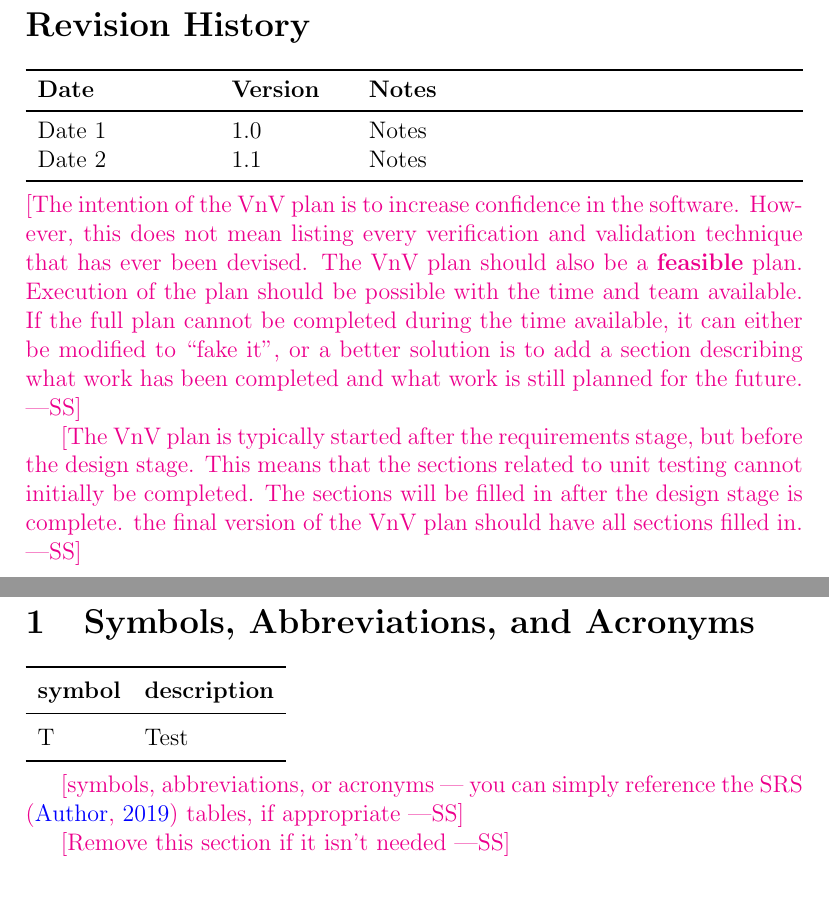
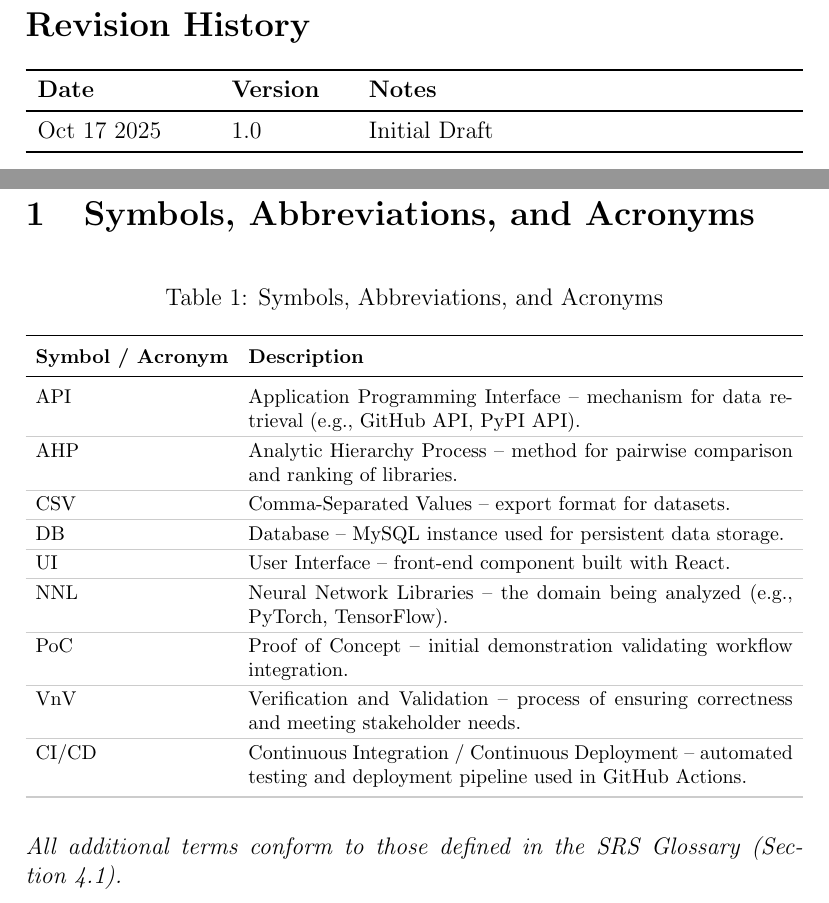
Before and after one commit to thaafei/capstone-sfw2026, a LaTeX document (docs/VnVPlan/VnVPlan.tex): two parts of pages 2 and 5 of 17, joined at a grey line, cut so that both start at the same text. Compiled offline with pdfLaTeX.

Commit message:
Initializing and Section 1

```diff
--- a/docs/VnVPlan/VnVPlan.tex
+++ b/docs/VnVPlan/VnVPlan.tex
@@ -3,6 +3,11 @@
 \usepackage{booktabs}
 \usepackage{tabularx}
 \usepackage{hyperref}
+\usepackage{float}
+\usepackage{enumitem}
+\usepackage{booktabs,tabularx,makecell}
+\usepackage{caption}
+\usepackage{xcolor,colortbl}
 \hypersetup{
     colorlinks,
     citecolor=blue,
@@ -30,22 +35,17 @@
 \begin{tabularx}{\textwidth}{p{3cm}p{2cm}X}
 \toprule {\bf Date} & {\bf Version} & {\bf Notes}\\
 \midrule
-Date 1 & 1.0 & Notes\\
-Date 2 & 1.1 & Notes\\
+Oct 17 2025 & 1.0 & Initial Draft\\
+% Date 2 & 1.1 & Notes\\
 \bottomrule
 \end{tabularx}
 
 ~\\
-\wss{The intention of the VnV plan is to increase confidence in the software.
-However, this does not mean listing every verification and validation technique
-that has ever been devised.  The VnV plan should also be a \textbf{feasible}
-plan. Execution of the plan should be possible with the time and team available.
-If the full plan cannot be completed during the time available, it can either be
-modified to ``fake it'', or a better solution is to add a section describing
-what work has been completed and what work is still planned for the future.}
+% \wss{The intention of the VnV plan is to increase confidence in the software.
+% However, this does not mean listing every verification and validation technique
+% that has ever been devised.  The VnV plan should also be a \textbf{feasible}
+% plan. Execution of the plan should be possible with the time and team available.
+% If the full plan cannot be completed during the time available, it can either be
+% modified to ``fake it'', or a better solution is to add a section describing
+% what work has been completed and what work is still planned for the future.}
 
-\wss{The VnV plan is typically started after the requirements stage, but before
-the design stage.  This means that the sections related to unit testing cannot
-initially be completed.  The sections will be filled in after the design stage
-is complete.  the final version of the VnV plan should have all sections filled
-in.}
@@ -67,17 +85,37 @@ in.}
+\begin{table}[H]
+\centering
+\caption{Symbols, Abbreviations, and Acronyms}
+\setlength{\tabcolsep}{5pt}
 \renewcommand{\arraystretch}{1.2}
-\begin{tabular}{l l}
-  \toprule
-  \textbf{symbol} & \textbf{description}\\
-  \midrule
-  T & Test\\
-  \bottomrule
-\end{tabular}\\
+\footnotesize
 
-\wss{symbols, abbreviations, or acronyms --- you can simply reference the SRS
-  \citep{SRS} tables, if appropriate}
+\begin{tabularx}{\textwidth}{l X}
+\toprule
+\textbf{Symbol / Acronym} & \textbf{Description} \\
+\midrule
+\arrayrulecolor[gray]{0.8}
+API & Application Programming Interface – mechanism for data retrieval (e.g., GitHub API, PyPI API). \\
+\hline
+AHP & Analytic Hierarchy Process – method for pairwise comparison and ranking of libraries. \\
+\hline
+CSV & Comma-Separated Values – export format for datasets. \\
+\hline
+DB & Database – MySQL instance used for persistent data storage. \\
+\hline
+UI & User Interface – front-end component built with React. \\
+\hline
+NNL & Neural Network Libraries – the domain being analyzed (e.g., PyTorch, TensorFlow). \\
+\hline
+PoC & Proof of Concept – initial demonstration validating workflow integration. \\
+\hline
+VnV & Verification and Validation – process of ensuring correctness and meeting stakeholder needs. \\
+\hline
+CI/CD & Continuous Integration / Continuous Deployment – automated testing and deployment pipeline used in GitHub Actions. \\
+\bottomrule
+\end{tabularx}
+\end{table}
 
-\wss{Remove this section if it isn't needed}
-
+\noindent\textit{All additional terms conform to those defined in the SRS Glossary (Section~4.1).}
 \newpage
 
 \pagenumbering{arabic}
```
Also changed, not shown: docs/VnVPlan/VnVPlan.pdf, docs/VnVPlan/VnVPlan.tex (26 more changed lines).
